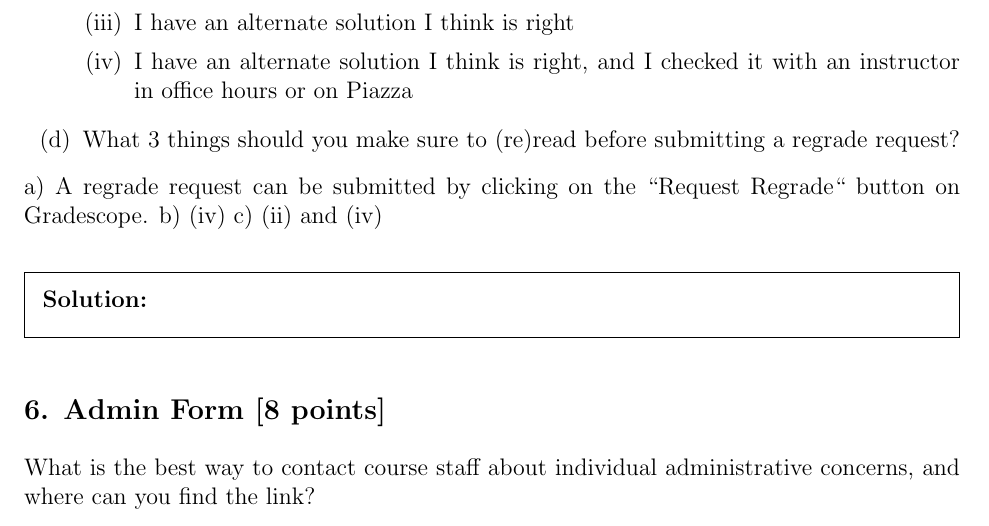
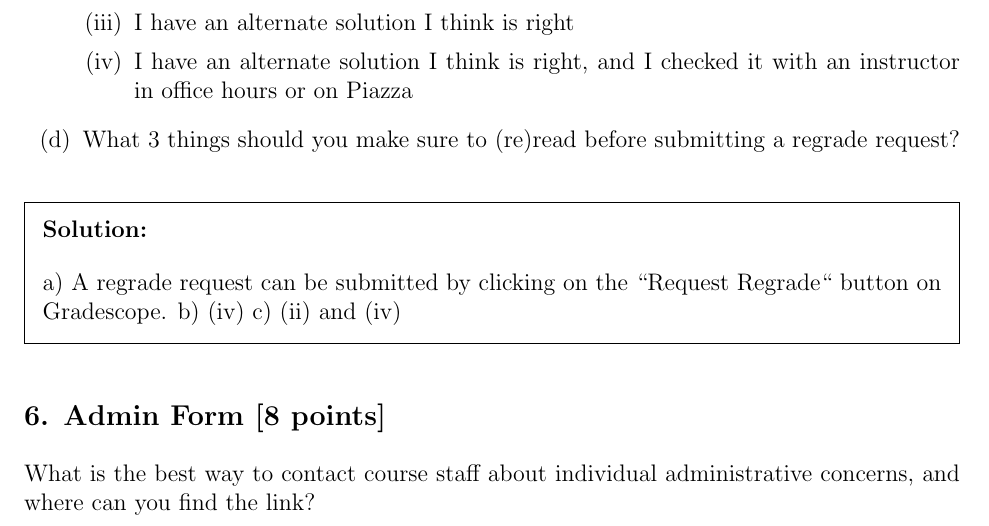
Before and after one commit to PIPIPIG233666/eecs203, a LaTeX problem sheet (hw/Assignment 0.tex): part of page 3 of 5, cut so that both start at the same text. Compiled offline with pdfLaTeX.

Commit message:
test: more qs
Signed-off-by: pppig236 <priv@pppig236.com>

```diff
--- a/hw/Assignment 0.tex
+++ b/hw/Assignment 0.tex
@@ -143,11 +143,11 @@ The three course exams will be from 7-9 pm on February 19, March 27, and April 3
     \end{qsubparts}
     \item What 3 things should you make sure to (re)read before submitting a regrade request?
 \end{qparts}
+\begin{solution}
+
 a) A regrade request can be submitted by clicking on the ``Request Regrade`` button on Gradescope.
 b) (iv)
 c) (ii) and (iv)
-\begin{solution}
-
 
 \end{solution}
 
```
Also changed, not shown: hw/Assignment 0.pdf, hw/Assignment 0.tex (3 more changed lines), 3 other files.
